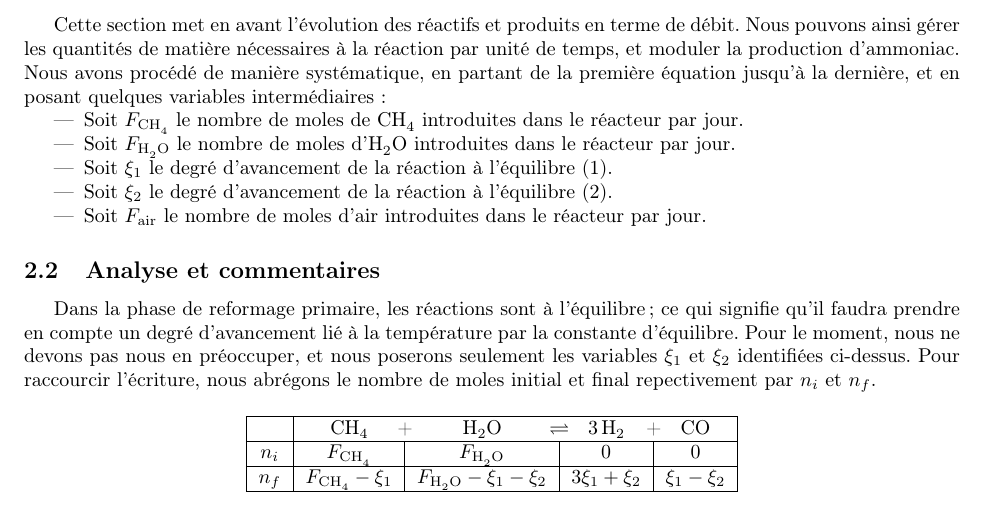
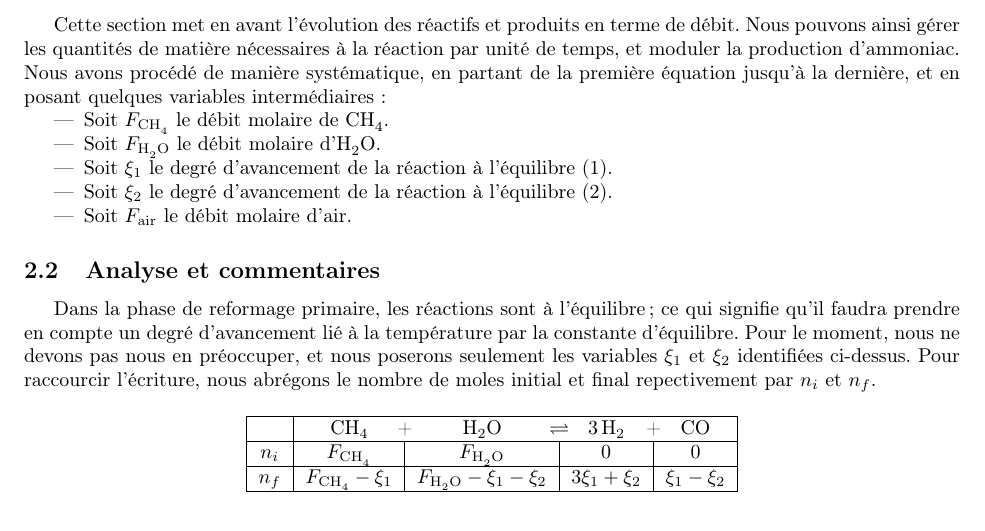
Before and after one commit to sarte/ProjetP3, a LaTeX document (Projet/tache1/deuxieme rapport/RapportFinal.tex, which reads Projet/tache1/deuxieme rapport/BilMat.tex): part of page 4 of 12, cut so that both start at the same text. Compiled offline with pdfLaTeX.

Commit message:
Update BilMat.tex

```diff
--- a/Projet/tache1/deuxieme rapport/BilMat.tex
+++ b/Projet/tache1/deuxieme rapport/BilMat.tex
@@ -11,11 +11,11 @@ moduler la production d'ammoniac. Nous avons procédé de manière systématique
 variables intermédiaires:
 
 \begin{itemize}
-	\item Soit $F_{\ce{CH4}}$ le nombre de moles de \ce{CH4} introduites dans le réacteur par jour.
-	\item Soit $F_{\ce{H2O}}$ le nombre de moles d'\ce{H2O} introduites dans le réacteur par jour.
+	\item Soit $F_{\ce{CH4}}$ le débit molaire de \ce{CH4}.
+	\item Soit $F_{\ce{H2O}}$ le débit molaire d'\ce{H2O}.
 	\item Soit $\xi_1$ le degré d'avancement de la réaction à l'équilibre (1).
 	\item Soit $\xi_2$ le degré d'avancement de la réaction à l'équilibre (2).
-	\item Soit $F_{\text{air}}$ le nombre de moles d'air introduites dans le réacteur par jour.
+	\item Soit $F_{\text{air}}$ le débit molaire d'air.
 \end{itemize}
 
 \subsection{Analyse et commentaires}
```
